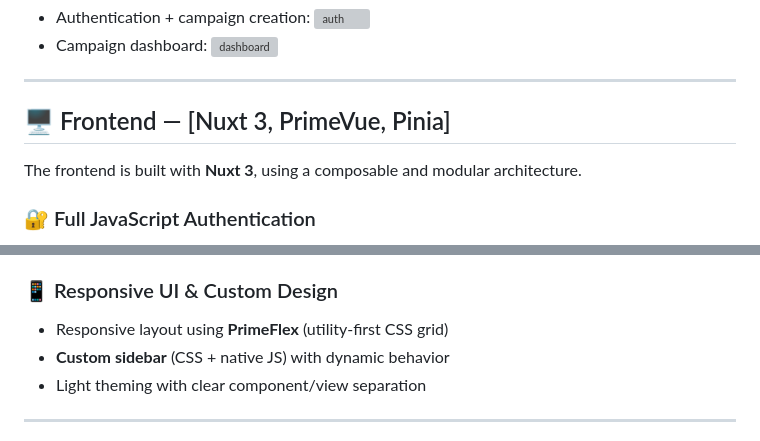
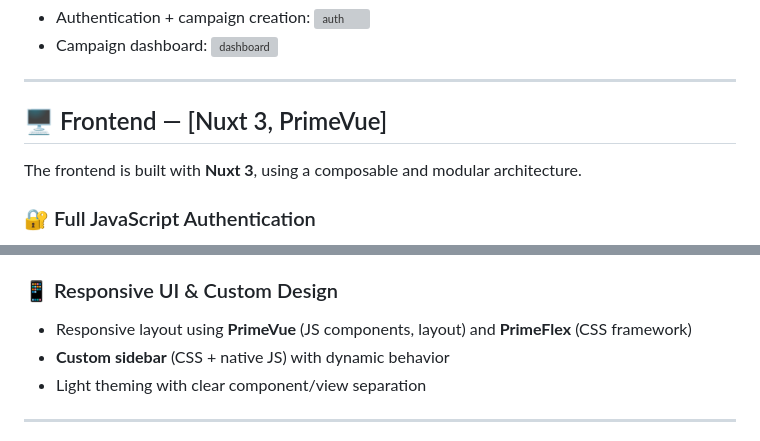
Before and after one commit to T0my-commits/SOS-Phishing, a Markdown page: README.md, 2 parts joined by grey strips. GitHub-like rendering; grey boxes are pictures that could not be loaded.

```diff
--- a/README.md
+++ b/README.md
@@ -24,7 +24,7 @@ The project aims to deliver a full-featured tool to:
 
 ---
 
-## 🖥️ Frontend — [Nuxt 3, PrimeVue, Pinia]
+## 🖥️ Frontend — [Nuxt 3, PrimeVue]
 
 The frontend is built with **Nuxt 3**, using a composable and modular architecture.
 
@@ -43,7 +43,7 @@ The frontend is built with **Nuxt 3**, using a composable and modular architectu
 - Centralized API call handling with error catching and loading indicators
 
 ### 📱 Responsive UI & Custom Design
-- Responsive layout using **PrimeFlex** (utility-first CSS grid)
+- Responsive layout using **PrimeVue** (JS components, layout) and **PrimeFlex** (CSS framework)
 - **Custom sidebar** (CSS + native JS) with dynamic behavior
 - Light theming with clear component/view separation
 
```
